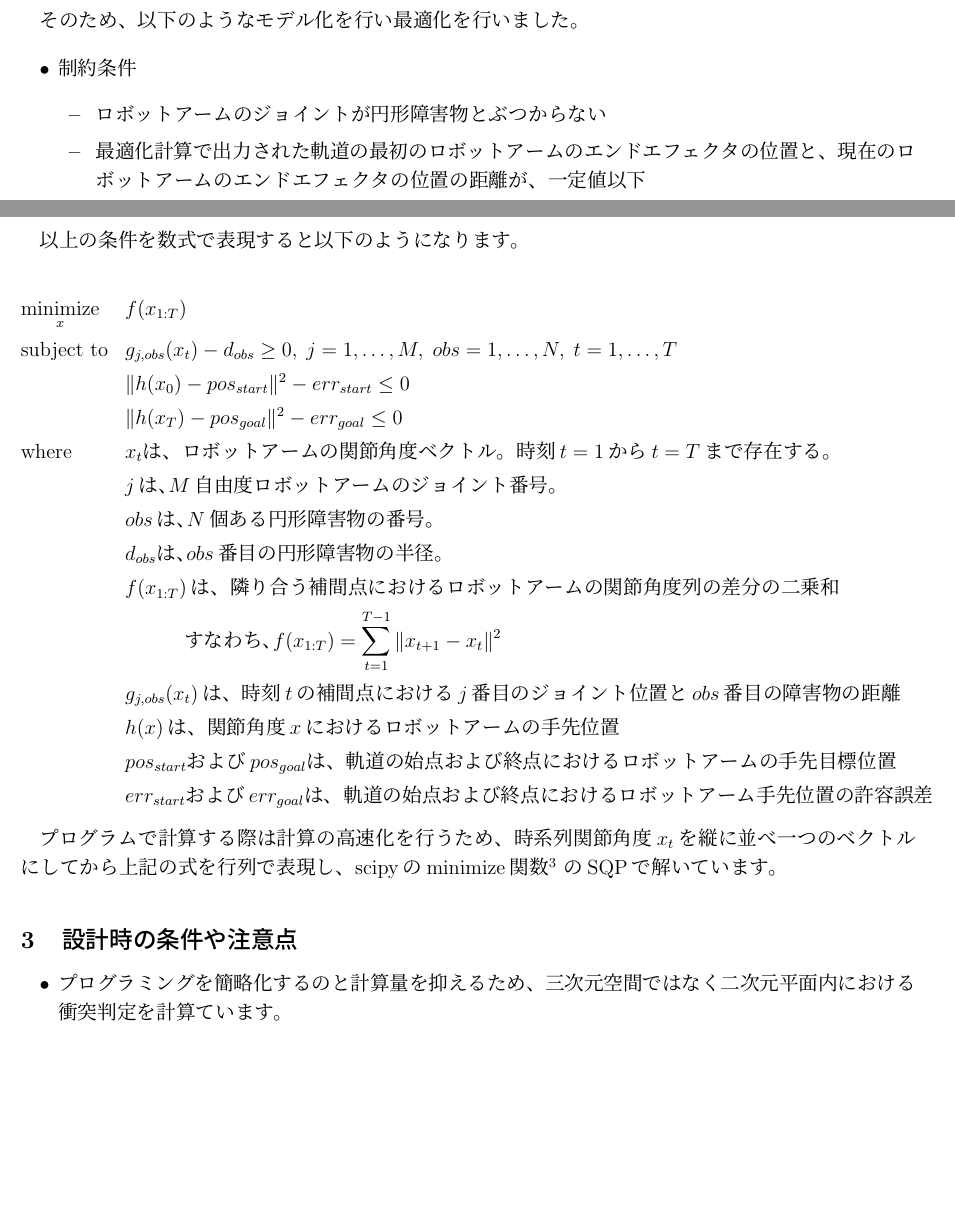
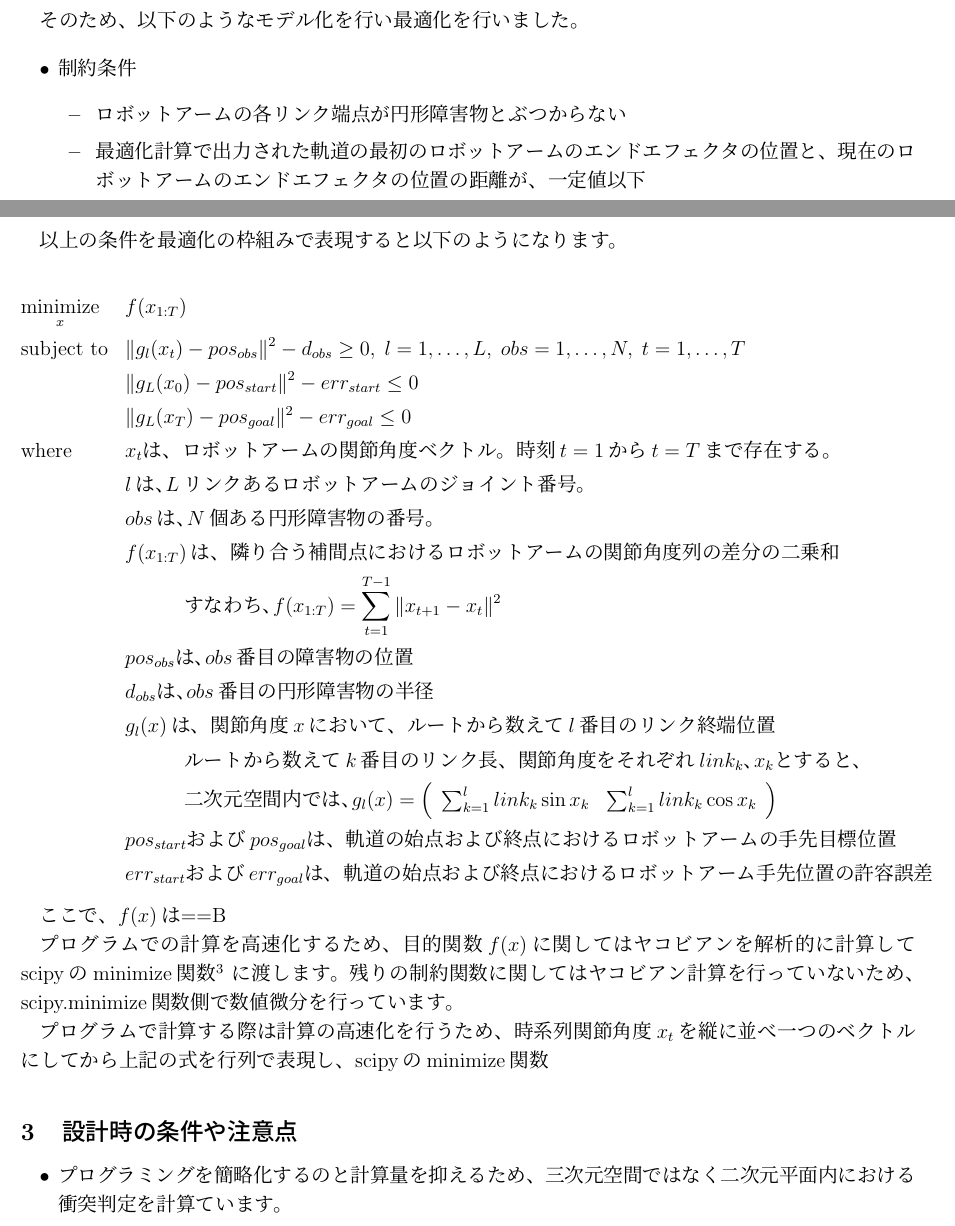
Before and after one commit to 708yamaguchi/tex_sample, a LaTeX document (main.tex, which reads src/report.tex): two parts of pages 1 and 2 of 8 before the commit and two parts of pages 1 and 2 of 9 after it, joined at a grey line, cut so that both start at the same text, the shorter picture padded with empty space. Compiled offline with pLaTeX and dvipdfmx.

Commit message:
Update Equation

```diff
--- a/src/report.tex
+++ b/src/report.tex
@@ -41,7 +41,7 @@
 \begin{itemize}
   \item 制約条件
   \begin{itemize}
-    \item ロボットアームのジョイントが円形障害物とぶつからない
+    \item ロボットアームの各リンク端点が円形障害物とぶつからない
     \item 最適化計算で出力された軌道の最初のロボットアームのエンドエフェクタの位置と、現在のロボットアームのエンドエフェクタの位置の距離が、一定値以下
     \item 最適化計算で出力された軌道の最後のロボットアームのエンドエフェクタの位置と、移動先のロボットアームのエンドエフェクタの位置の距離が、一定値以下
   \end{itemize}
@@ -52,34 +52,38 @@
     \end{itemize}
 \end{itemize}
 
-以上の条件を数式で表現すると以下のようになります。
+以上の条件を最適化の枠組みで表現すると以下のようになります。
 
 \begin{equation*}
   \begin{aligned}
     & \underset{x}{\text{minimize}}
     & & f(x_{1:T}) \\
     & \text{subject to}
-    & & g_{j,obs}(x_t) - d_{obs} \geq 0, \; j = 1, \ldots, M, \; obs = 1, \ldots, N, \; t = 1, \ldots, T \\
+    & & \|g_{l}(x_t) - pos_{obs}\|^2 - d_{obs} \geq 0, \; l = 1, \ldots, L, \; obs = 1, \ldots, N, \; t = 1, \ldots, T \\
     & \text{}
-    & & \|h(x_0) - pos_{start}\|^2 - err_{start} \leq 0 \\
+    & & \|g_L(x_0) - pos_{start}\|^2 - err_{start} \leq 0 \\
     & \text{}
-    & & \|h(x_T) - pos_{goal}\|^2 - err_{goal} \leq 0 \\
+    & & \|g_L(x_T) - pos_{goal}\|^2 - err_{goal} \leq 0 \\
     & \text{where}
     & & x_t\text{は、ロボットアームの関節角度ベクトル。時刻}t=1\text{から}t=T\text{まで存在する。} \\
     & \text{}
-    & & j\text{は、}M\text{自由度ロボットアームのジョイント番号。} \\
+    & & l\text{は、}L\text{リンクあるロボットアームのジョイント番号。} \\
     & \text{}
     & & obs\text{は、}N\text{個ある円形障害物の番号。} \\
-    & \text{}
-    & & d_{obs}\text{は、}obs\text{番目の円形障害物の半径。} \\
     & \text{}
     & & f(x_{1:T})\text{は、隣り合う補間点におけるロボットアームの関節角度列の差分の二乗和} \\
     & \text{}
     & & \text{　　　すなわち、}f(x_{1:T}) = \sum_{t=1}^{T-1} \|x_{t+1} - x_t\|^2 \\
     & \text{}
-    & & g_{j,obs}(x_t)\text{は、時刻}t{の補間点における}j\text{番目のジョイント位置と}obs\text{番目の障害物の距離} \\
+    & & pos_{obs}\text{は、}obs\text{番目の障害物の位置} \\
     & \text{}
-    & & h(x)\text{は、関節角度}x\text{におけるロボットアームの手先位置} \\
+    & & d_{obs}\text{は、}obs\text{番目の円形障害物の半径} \\
+    & \text{}
+    & & g_{l}(x)\text{は、関節角度}x{において、ルートから数えて}l\text{番目のリンク終端位置}\\
+    & \text{}
+    & & \text{　　　ルートから数えて}k\text{番目のリンク長、関節角度をそれぞれ}link_k\text{、}x_k\text{とすると、}\\
+    & \text{}
+    & & \text{　　　二次元空間内では、}g_l(x) = \left( \begin{array}{cc} \sum_{k=1}^{l} link_k\sin{x_k} & \sum_{k=1}^{l} link_k\cos{x_k} \end{array} \right)\\
     & \text{}
     & & pos_{start}\text{および}pos_{goal}\text{は、軌道の始点および終点におけるロボットアームの手先目標位置} \\
     & \text{}
@@ -87,9 +91,31 @@
   \end{aligned}
 \end{equation*}
 
+ここで、$f(x)$は==B
+
+プログラムでの計算を高速化するため、目的関数$f(x)$に関してはヤコビアンを解析的に計算してscipyのminimize関数
+\footnote{scipyを使ったSLSQP計算 \url{https://docs.scipy.org/doc/scipy-1.2.1/reference/optimize.minimize-slsqp.html?highlight=minimize}}
+に渡します。
+残りの制約関数に関してはヤコビアン計算を行っていないため、scipy.minimize関数側で数値微分を行っています。
+
 プログラムで計算する際は計算の高速化を行うため、時系列関節角度$x_t$を縦に並べ一つのベクトルにしてから上記の式を行列で表現し、scipyのminimize関数
-\footnote{scipyを使ったSLSQP計算 \url{https://docs.scipy.org/doc/scipy-1.2.1/reference/optimize.minimize-slsqp.html?highlight=minimize}}
-のSQPで解いています。
+
+
+%% \begin{equation*}
+%% g_{j,obs}(x_t) - d_{obs}=\left( \begin{array}{cc}
+%% a & b \\
+%% c & d
+%% \end{array} \right)
+%% B=\left( \begin{array}{cc}
+%% a & b \\
+%% c & d
+%% \end{array} \right)
+%% C=\left( \begin{array}{cc}
+%% a & b \\
+%% c & d
+%% \end{array} \right)
+%% \end{equation*}
+
 
 \section{設計時の条件や注意点}
 \begin{itemize}
```
